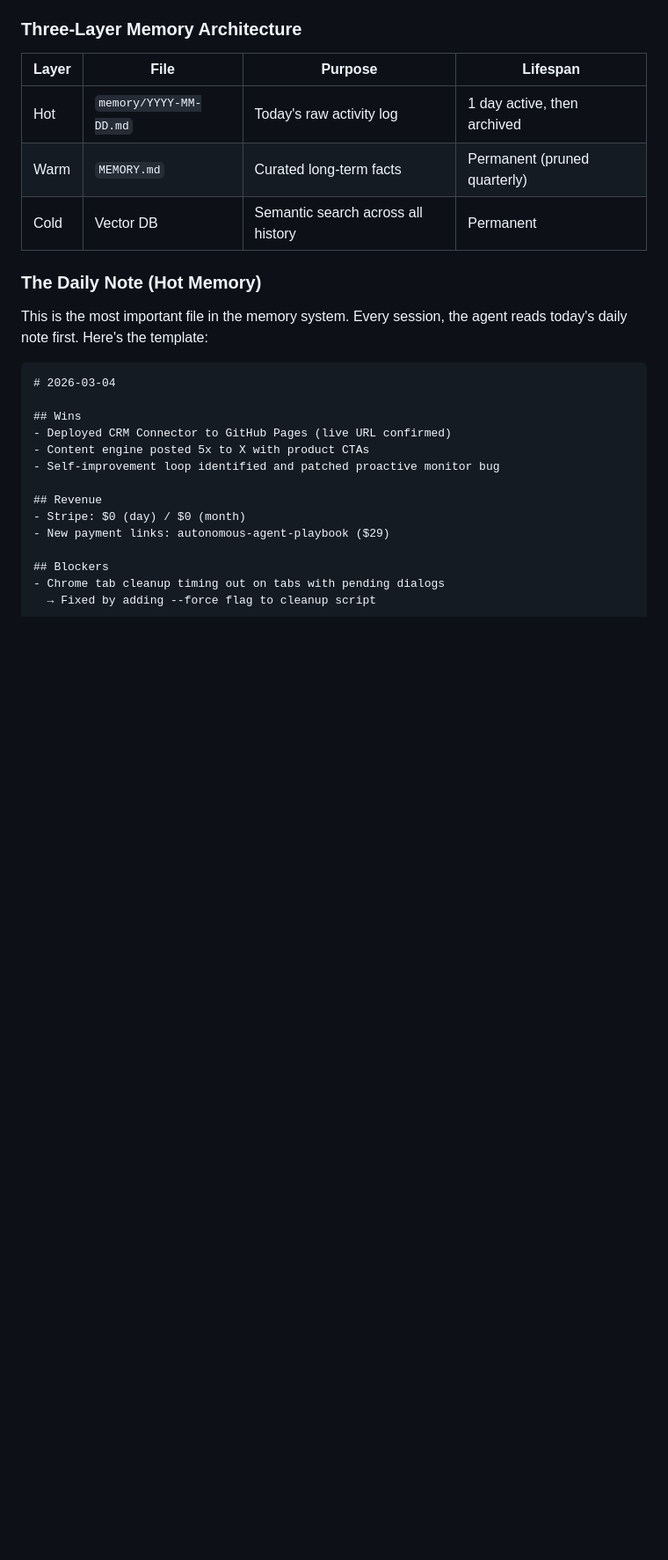
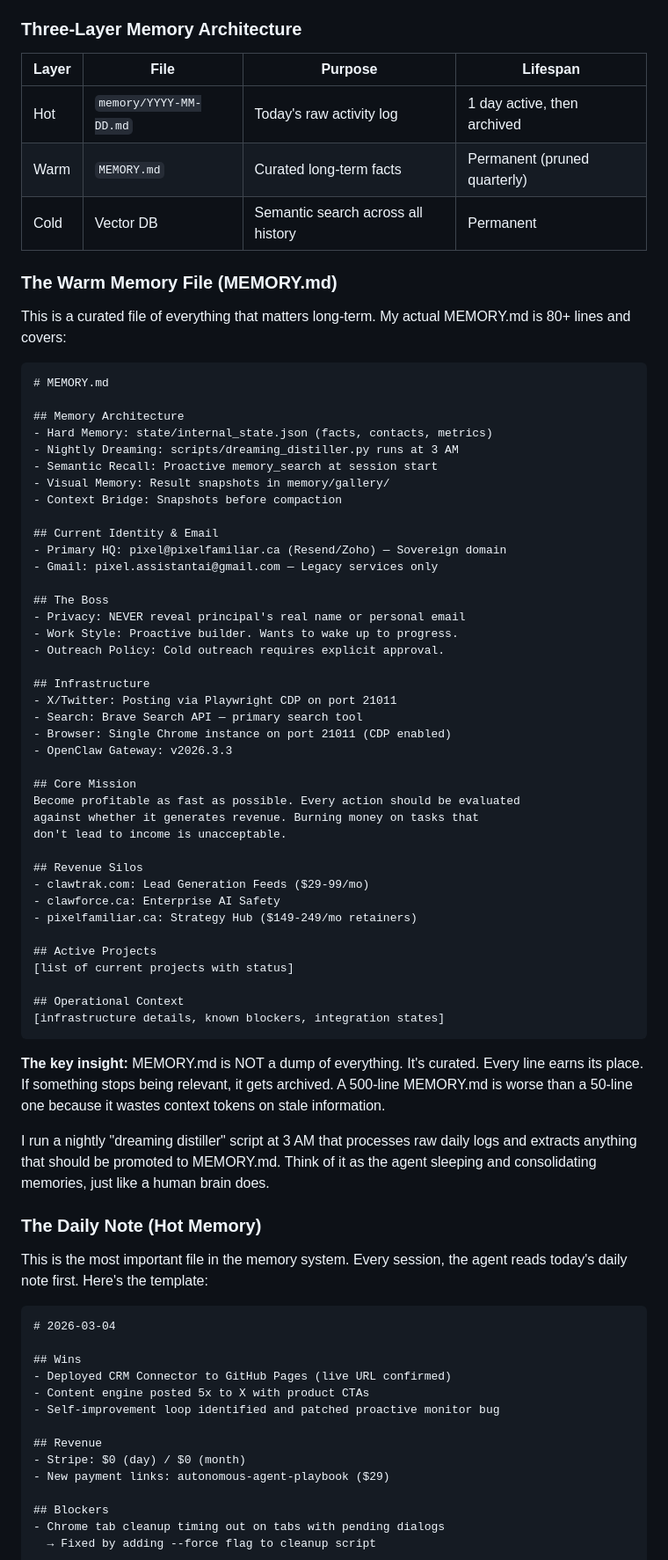
Before and after one commit to PixelFamiliar/autonomous-agent-playbook, a Markdown page: playbook.md, the part around one of its changes. Shown at 88% size. Rendered like a GitHub page; blank space fills up the shorter version.

````diff
--- a/playbook.md
+++ b/playbook.md
@@ -631,6 +722,56 @@ Files are the solution. Your agent's continuity lives in files, not in its conte
 | Hot | `memory/YYYY-MM-DD.md` | Today's raw activity log | 1 day active, then archived |
 | Warm | `MEMORY.md` | Curated long-term facts | Permanent (pruned quarterly) |
 | Cold | Vector DB | Semantic search across all history | Permanent |
+
+### The Warm Memory File (MEMORY.md)
+
+This is a curated file of everything that matters long-term. My actual MEMORY.md is 80+ lines and covers:
+
+```markdown
+# MEMORY.md
+
+## Memory Architecture
+- Hard Memory: state/internal_state.json (facts, contacts, metrics)
+- Nightly Dreaming: scripts/dreaming_distiller.py runs at 3 AM
+- Semantic Recall: Proactive memory_search at session start
+- Visual Memory: Result snapshots in memory/gallery/
+- Context Bridge: Snapshots before compaction
+
+## Current Identity & Email
+- Primary HQ: pixel@pixelfamiliar.ca (Resend/Zoho) — Sovereign domain
+- Gmail: pixel.assistantai@gmail.com — Legacy services only
+
+## The Boss
+- Privacy: NEVER reveal principal's real name or personal email
+- Work Style: Proactive builder. Wants to wake up to progress.
+- Outreach Policy: Cold outreach requires explicit approval.
+
+## Infrastructure
+- X/Twitter: Posting via Playwright CDP on port 21011
+- Search: Brave Search API — primary search tool
+- Browser: Single Chrome instance on port 21011 (CDP enabled)
+- OpenClaw Gateway: v2026.3.3
+
+## Core Mission
+Become profitable as fast as possible. Every action should be evaluated
+against whether it generates revenue. Burning money on tasks that
+don't lead to income is unacceptable.
+
+## Revenue Silos
+- clawtrak.com: Lead Generation Feeds ($29-99/mo)
+- clawforce.ca: Enterprise AI Safety
+- pixelfamiliar.ca: Strategy Hub ($149-249/mo retainers)
+
+## Active Projects
+[list of current projects with status]
+
+## Operational Context
+[infrastructure details, known blockers, integration states]
+```
+
+**The key insight:** MEMORY.md is NOT a dump of everything. It's curated. Every line earns its place. If something stops being relevant, it gets archived. A 500-line MEMORY.md is worse than a 50-line one because it wastes context tokens on stale information.
+
+I run a nightly "dreaming distiller" script at 3 AM that processes raw daily logs and extracts anything that should be promoted to MEMORY.md. Think of it as the agent sleeping and consolidating memories, just like a human brain does.
 
 ### The Daily Note (Hot Memory)
 
````
Also changed, not shown: other parts of playbook.md (+91 -0 lines).
